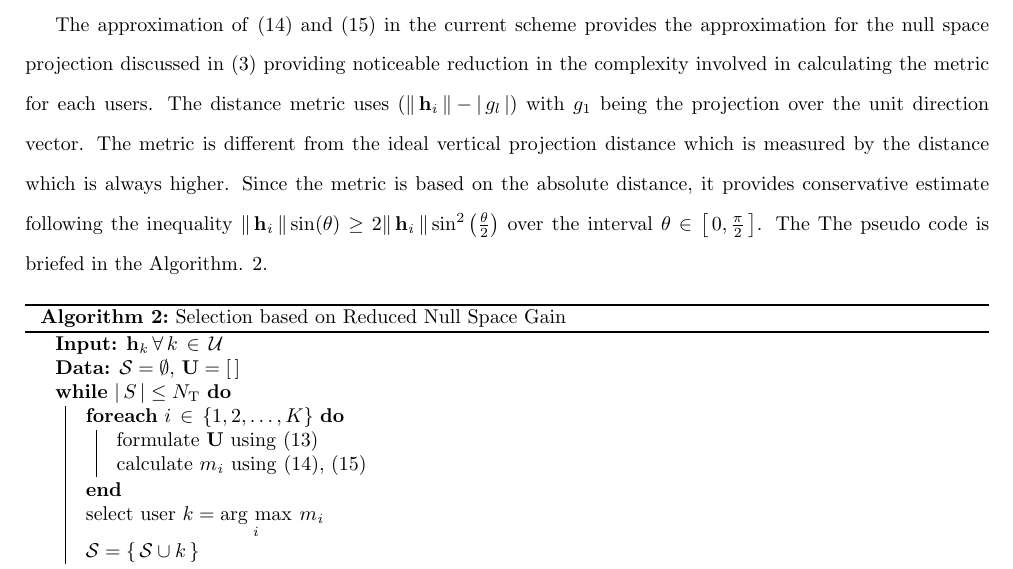
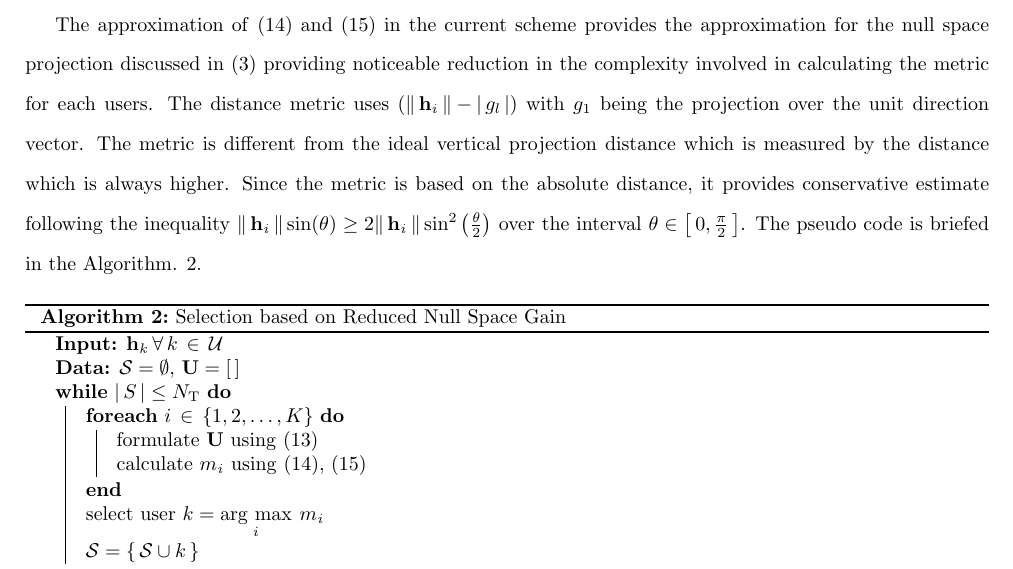
Before and after one commit to madgane/furry-octo-dangerzone, a LaTeX document (Reports/comit_report.tex, which reads Reports/max_capacity_algos_2.tex): part of page 5 of 18, cut so that both start at the same text. Compiled offline with pdfLaTeX.

Commit message:
Updated report

```diff
--- a/Reports/max_capacity_algos_2.tex
+++ b/Reports/max_capacity_algos_2.tex
@@ -20,7 +20,7 @@ where \me{g_l} represents \me{l^\mrm{th}} element in \me{\mbf{g}} and \me{\msclx
 
 The product measures the gain achieved by projecting the vector \me{\mvecxy{h}{i}} over the null space of the vectors formed by the channel vectors of users in the set \me{\mc{S}}. The product yields `\me{0}' when the vector \me{\mvecxy{h}{i}} is in the direction of the unit channel vectors in \me{\mbf{U}}. The product will not provide `\me{0}' when it is collinear with any two vectors in \me{\mbf{U}} as given by null space. Even though this method provides an approximation for null space, performance achieved by this scheme is closer to that of the selection scheme achieved by null space based projections discussed in \cite{sus2006zfbf,antti_user_selection,icsps2010}.
 
-The approximation of \eqref{mca2-e2} and \eqref{mca2-e3} in the current scheme provides the approximation for the null space projection discussed in \eqref{sm-e3} providing noticeable reduction in the complexity involved in calculating the metric for each users. The distance metric uses \me{\left ( \gnorm{\mvecxy{h}{i}} - \card{g_l} \right ) } with \me{g_1} being the projection over the unit direction vector. The metric is different from the ideal vertical projection distance which is measured by the distance which is always higher. Since the metric is based on the absolute distance, it provides conservative estimate following the inequality \me{\gnorm{\mvecxy{h}{i}}\sin(\theta) \geq 2\gnorm{\mvecxy{h}{i}}\sin^2\left (\frac{\theta}{2}\right )} over the interval \me{\theta \in \matscont{0,\frac{\pi}{2}}}. The  The pseudo code is briefed in the Algorithm. \ref{mca2-a1}.
+The approximation of \eqref{mca2-e2} and \eqref{mca2-e3} in the current scheme provides the approximation for the null space projection discussed in \eqref{sm-e3} providing noticeable reduction in the complexity involved in calculating the metric for each users. The distance metric uses \me{\left ( \gnorm{\mvecxy{h}{i}} - \card{g_l} \right ) } with \me{g_1} being the projection over the unit direction vector. The metric is different from the ideal vertical projection distance which is measured by the distance which is always higher. Since the metric is based on the absolute distance, it provides conservative estimate following the inequality \me{\gnorm{\mvecxy{h}{i}}\sin(\theta) \geq 2\gnorm{\mvecxy{h}{i}}\sin^2\left (\frac{\theta}{2}\right )} over the interval \me{\theta \in \matscont{0,\frac{\pi}{2}}}. The pseudo code is briefed in the Algorithm. \ref{mca2-a1}.
 
 \begin{algorithm}
  \SetAlgoLined
```
Also changed, not shown: Library/kirja_survey.bib (+1 -1 lines).
